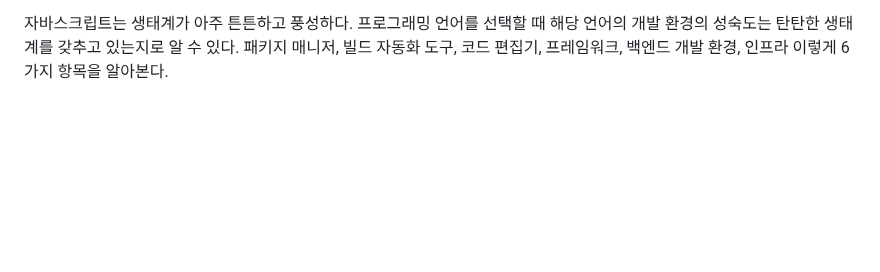
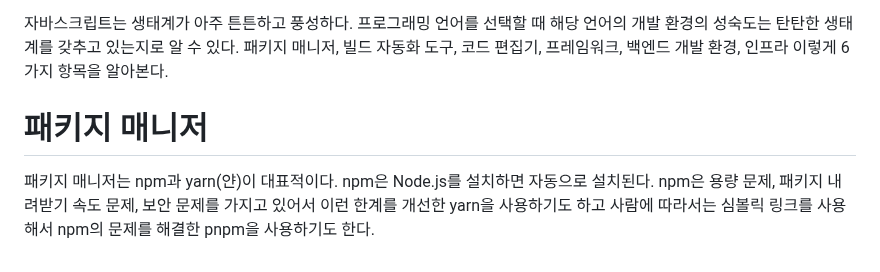
Before and after one commit to akm4545/nodejs_study, a Markdown page: chapter2/README.MD, the part around the change. Drawn GitHub-style; blank space fills up the shorter version.

Commit message:
chapter2

```diff
--- a/chapter2/README.MD
+++ b/chapter2/README.MD
@@ -292,3 +292,8 @@ SaaS는 기존에는 패키지로 설치해야만 했던 애플리케이션을
 
 자바스크립트는 생태계가 아주 튼튼하고 풍성하다. 프로그래밍 언어를 선택할 때 해당 언어의 개발 환경의 성숙도는 탄탄한 생태계를 갖추고 있는지로
 알 수 있다. 패키지 매니저, 빌드 자동화 도구, 코드 편집기, 프레임워크, 백엔드 개발 환경, 인프라 이렇게 6가지 항목을 알아본다.
+
+# **패키지 매니저**
+패키지 매니저는 npm과 yarn(얀)이 대표적이다. npm은 Node.js를 설치하면 자동으로 설치된다. npm은 용량 문제, 패키지 내려받기 속도 문제,
+보안 문제를 가지고 있어서 이런 한계를 개선한 yarn을 사용하기도 하고 사람에 따라서는 심볼릭 링크를 사용해서 npm의 문제를 해결한 pnpm을 사용하기도
+한다.
```
